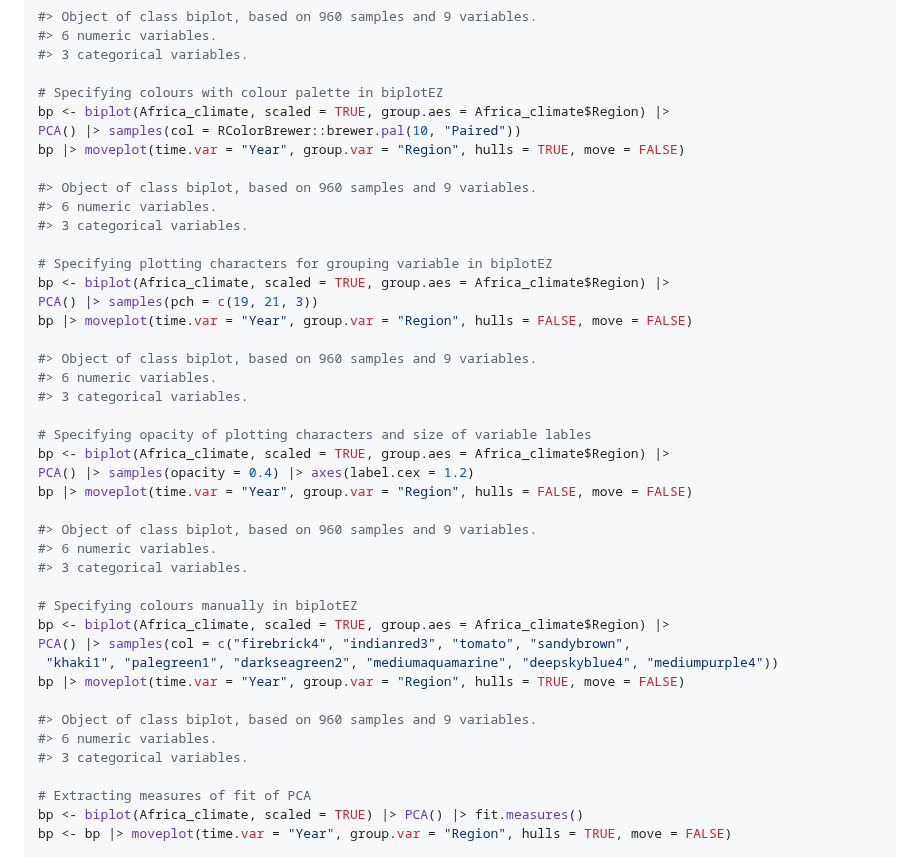
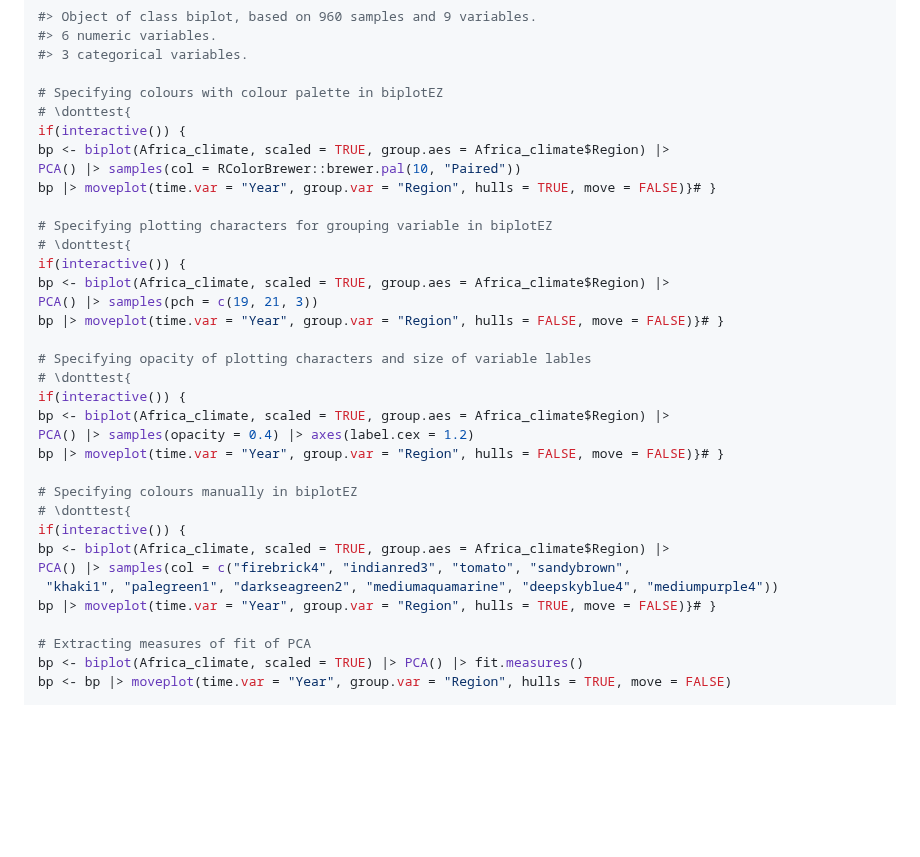
Before and after one commit to MuViSU/moveEZ, a Markdown page: reference/moveplot.md, the part around the change. Rendered like a GitHub page; blank space fills up the shorter version.

Commit message:
Deploying to gh-pages from @ MuViSU/moveEZ@ef6fa16f45cdfc96d3e81fc072d31f82f1f67c71 🚀

```diff
--- a/reference/moveplot.md
+++ b/reference/moveplot.md
@@ -91,41 +91,33 @@ bp |> moveplot(time.var = "Year", group.var = "Region", hulls = FALSE, move = FA
 #> 3 categorical variables.
 
 # Specifying colours with colour palette in biplotEZ
+# \donttest{
+if(interactive()) {
 bp <- biplot(Africa_climate, scaled = TRUE, group.aes = Africa_climate$Region) |>
 PCA() |> samples(col = RColorBrewer::brewer.pal(10, "Paired"))
-bp |> moveplot(time.var = "Year", group.var = "Region", hulls = TRUE, move = FALSE)
-
-#> Object of class biplot, based on 960 samples and 9 variables.
-#> 6 numeric variables.
-#> 3 categorical variables.
+bp |> moveplot(time.var = "Year", group.var = "Region", hulls = TRUE, move = FALSE)}# }
 
 # Specifying plotting characters for grouping variable in biplotEZ
+# \donttest{
+if(interactive()) {
 bp <- biplot(Africa_climate, scaled = TRUE, group.aes = Africa_climate$Region) |>
 PCA() |> samples(pch = c(19, 21, 3))
-bp |> moveplot(time.var = "Year", group.var = "Region", hulls = FALSE, move = FALSE)
-
-#> Object of class biplot, based on 960 samples and 9 variables.
-#> 6 numeric variables.
-#> 3 categorical variables.
+bp |> moveplot(time.var = "Year", group.var = "Region", hulls = FALSE, move = FALSE)}# }
 
 # Specifying opacity of plotting characters and size of variable lables
+# \donttest{
+if(interactive()) {
 bp <- biplot(Africa_climate, scaled = TRUE, group.aes = Africa_climate$Region) |>
 PCA() |> samples(opacity = 0.4) |> axes(label.cex = 1.2)
-bp |> moveplot(time.var = "Year", group.var = "Region", hulls = FALSE, move = FALSE)
-
-#> Object of class biplot, based on 960 samples and 9 variables.
-#> 6 numeric variables.
-#> 3 categorical variables.
+bp |> moveplot(time.var = "Year", group.var = "Region", hulls = FALSE, move = FALSE)}# }
 
 # Specifying colours manually in biplotEZ
+# \donttest{
+if(interactive()) {
 bp <- biplot(Africa_climate, scaled = TRUE, group.aes = Africa_climate$Region) |>
 PCA() |> samples(col = c("firebrick4", "indianred3", "tomato", "sandybrown",
  "khaki1", "palegreen1", "darkseagreen2", "mediumaquamarine", "deepskyblue4", "mediumpurple4"))
-bp |> moveplot(time.var = "Year", group.var = "Region", hulls = TRUE, move = FALSE)
-
-#> Object of class biplot, based on 960 samples and 9 variables.
-#> 6 numeric variables.
-#> 3 categorical variables.
+bp |> moveplot(time.var = "Year", group.var = "Region", hulls = TRUE, move = FALSE)}# }
 
 # Extracting measures of fit of PCA
 bp <- biplot(Africa_climate, scaled = TRUE) |> PCA() |> fit.measures()
```
Also changed, not shown: news/index.md (+2 -0 lines), reference/moveplot-3.png, reference/moveplot-4.png, reference/moveplot-5.png, 4 other files.
